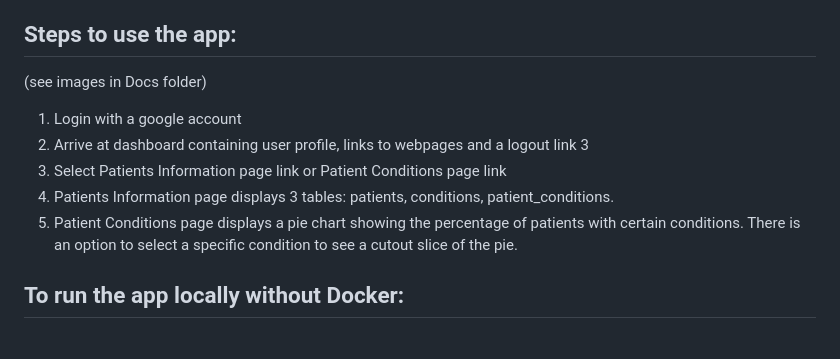
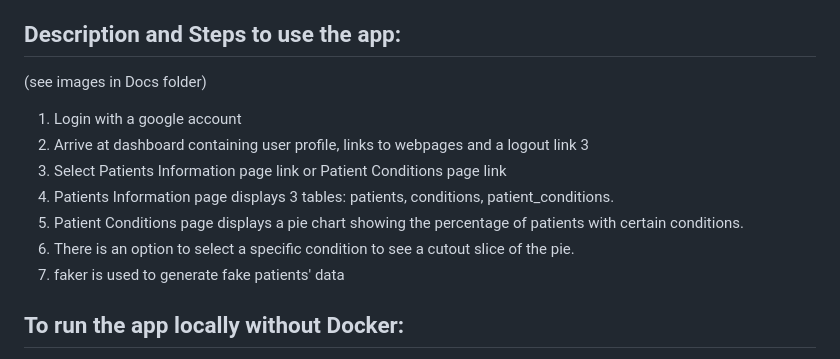
Before and after one commit to kkettip/flask_e2e_project, a Markdown page: README.md, the part around one of its changes. GitHub-like rendering.

```diff
--- a/README.md
+++ b/README.md
@@ -17,14 +17,16 @@ Patients’ Information Display Flask App
 11. GCP (Deployment)
 
 
-## Steps to use the app:
+## Description and Steps to use the app:
 (see images in Docs folder)
 
 1. Login with a google account
 2. Arrive at dashboard containing user profile, links to webpages and a logout link 3
 3. Select Patients Information page link or Patient Conditions page link
 4. Patients Information page displays 3 tables: patients, conditions, patient_conditions.
-5. Patient Conditions page displays a pie chart showing the percentage of patients with certain conditions. There is an option to select a specific condition to see a cutout slice of the pie.
+5. Patient Conditions page displays a pie chart showing the percentage of patients with certain conditions.
+6. There is an option to select a specific condition to see a cutout slice of the pie.
+7. faker is used to generate fake patients' data
 
 ## To run the app locally without Docker:
 1. Use google cloud shell terminal
```
Also changed, not shown: other parts of README.md (+1 -0 lines).
